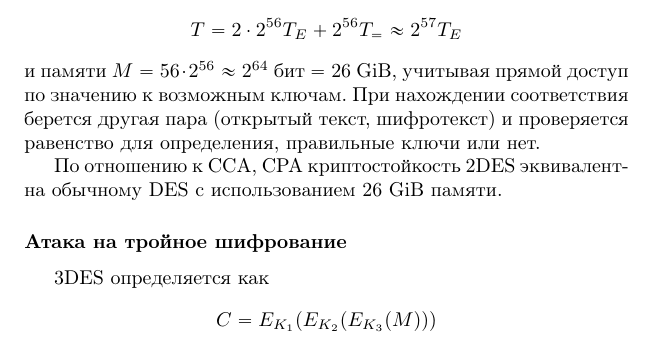
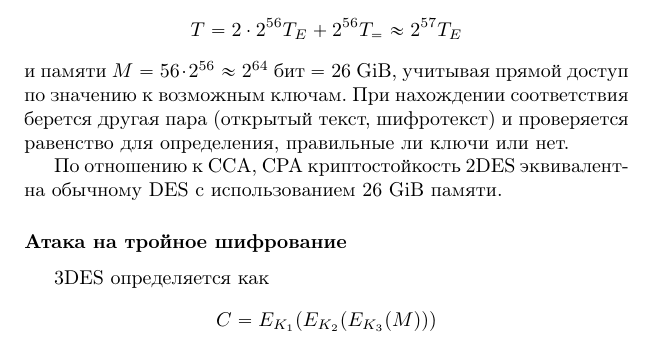
Before and after one commit to vlsergey/infosec, a LaTeX book (Information Security.tex, which reads double_and_triple_ciphering.tex): part of page 84 of 285, cut so that both start at the same text. Compiled offline with pdfLaTeX.

Commit message:
Update double_and_triple_ciphering.tex
стилистическая ошибка

```diff
--- a/double_and_triple_ciphering.tex
+++ b/double_and_triple_ciphering.tex
@@ -28,7 +28,7 @@
 
 Можно заранее вычислить значения $E_{K_2}(M)$ для всех ключей и построить таблицу: индекс -- $E_{K_2}(M)$, значения поля -- набор ключей $K_2$, которые соответствуют этому значению. Атака для нахождения ключей требует времени
     \[ T = 2 \cdot 2^{56} T_E + 2^{56} T_{=} \approx 2^{57} T_E \]
-и памяти $M = 56 \cdot 2^{56} \approx 2^{64}$ бит $= 26$ GiB, учитывая прямой доступ по значению к возможным ключам. При нахождении соответствия берется другая пара (открытый текст, шифротекст) и проверяется равенство для определения, правильные ключи или нет.
+и памяти $M = 56 \cdot 2^{56} \approx 2^{64}$ бит $= 26$ GiB, учитывая прямой доступ по значению к возможным ключам. При нахождении соответствия берется другая пара (открытый текст, шифротекст) и проверяется равенство для определения, правильные ли ключи или нет.
 
 По отношению к CCA, CPA криптостойкость 2DES эквивалентна обычному DES с использованием 26 GiB памяти.
 
```
